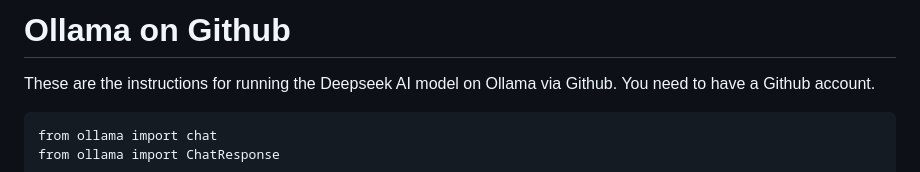
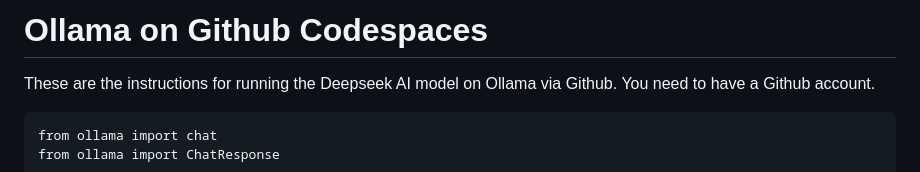
Before and after one commit to ArthurB26/PC-robotics, a Markdown page: README.md, the part around the change. Rendered like a GitHub page.

Commit message:
Updated Title
Replaced GitHub with GitHub Codespaces

```diff
--- a/README.md
+++ b/README.md
@@ -1,5 +1,5 @@
 
-# Ollama on Github
+# Ollama on Github Codespaces
 These are the instructions for running the Deepseek AI model on Ollama via Github.
 You need to have a Github account.
 
```
